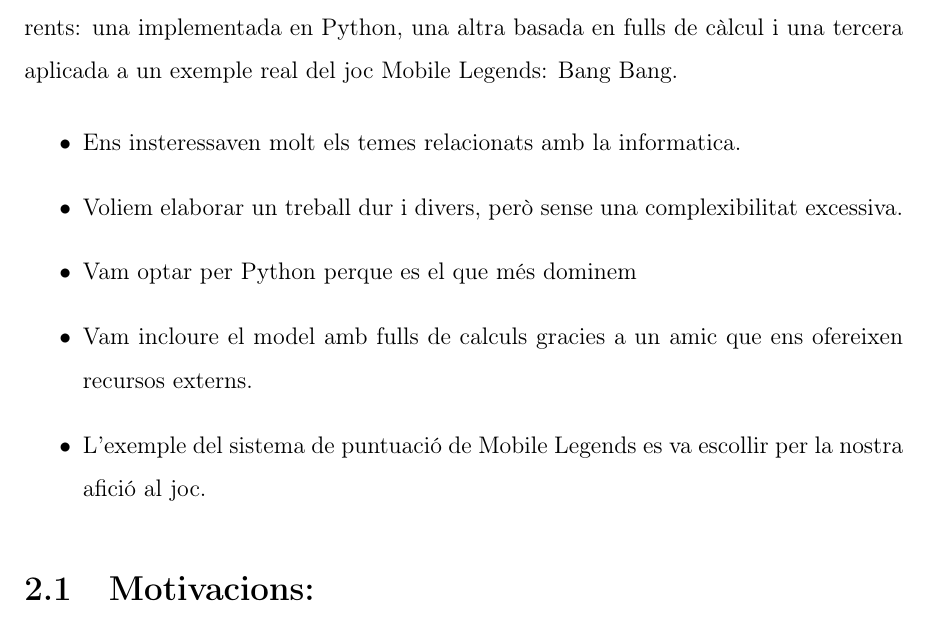
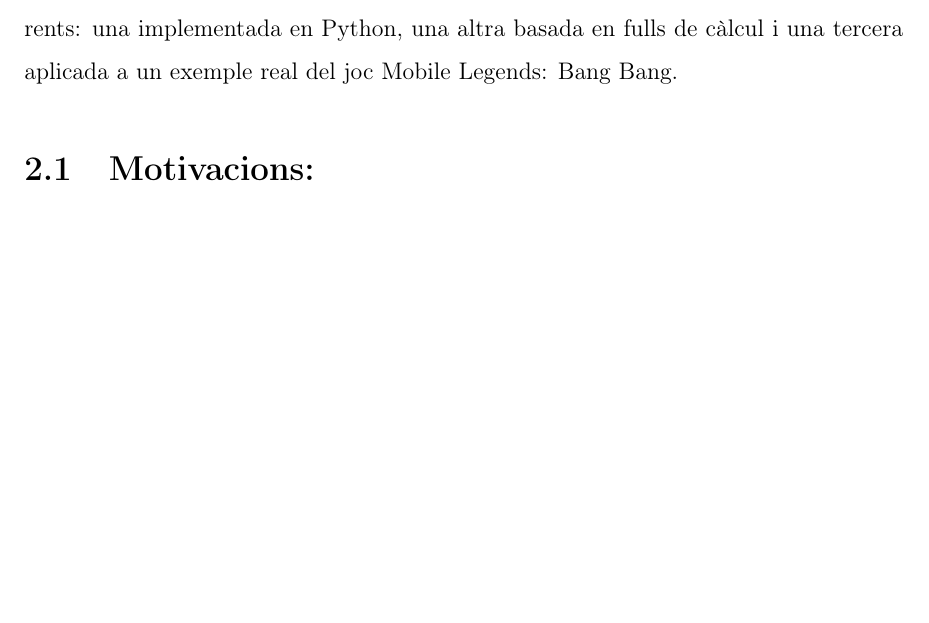
Before and after one commit to Rui564/TR-RJ-2025, a LaTeX book (memoria_RJ/memoriaRJ.tex, which reads memoria_RJ/capitols/introduccio/introduccio.tex): part of page 9 of 81 before the commit and part of page 9 of 79 after it, cut so that both start at the same text, the shorter picture padded with empty space. Compiled offline with pdfLaTeX.

Commit message:
He rectificat un error que he cotmés

```diff
--- a/memoria_RJ/capitols/introduccio/introduccio.tex
+++ b/memoria_RJ/capitols/introduccio/introduccio.tex
@@ -10,14 +10,6 @@ Tanmateix, les inteligencia artificials com chatgpt i deepseek a provocat proble
 En aquest context voldriem construir una xarxa neuronal, no una IA per la seva complexibilitat i dificultat que esta fora del nostre nivell.
 
 Per dur a terme aquest estudi, vam seleccionar tres models de xarxes neuronals diferents: una implementada en Python, una altra basada en fulls de càlcul i una tercera aplicada a un exemple real del joc Mobile Legends: Bang Bang.
-
-\begin{itemize}
- \item Ens insteressaven molt els temes relacionats amb la informatica.
- \item Voliem elaborar un treball dur i divers, però sense una complexibilitat excessiva.
- \item Vam optar per Python perque es el que més dominem
- \item Vam incloure el model amb fulls de calculs gracies a un amic que ens ofereixen recursos externs.
- \item L’exemple del sistema de puntuació de Mobile Legends es va escollir per la nostra afició al joc.
-\end{itemize}
 
 \section{Motivacions:}
 Un cop explicat el que voliem fer, voldriem aclarir les Motivacions i els raons que ens empuja cap a endavant en l'elaboració d'aquest treball:
```
